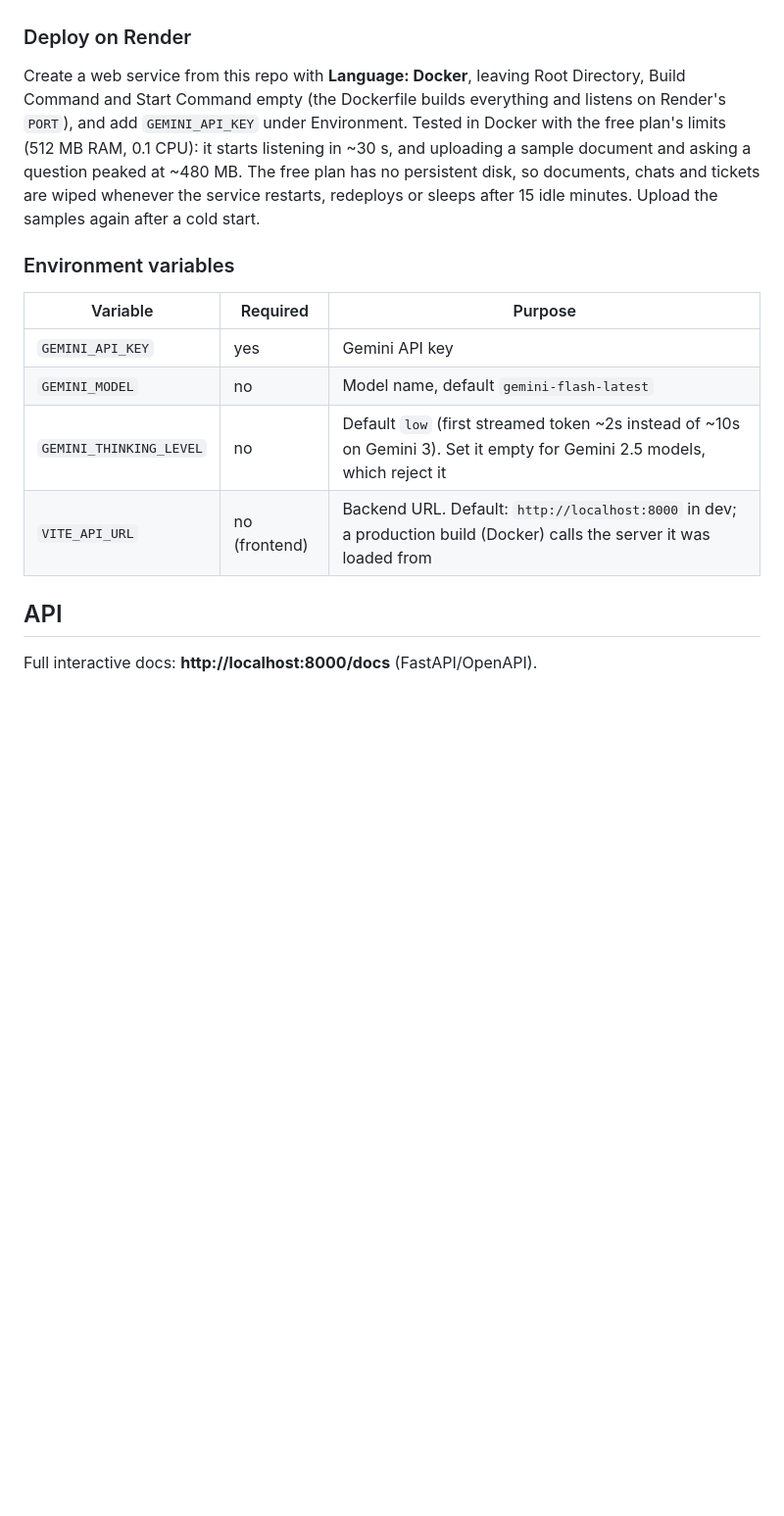
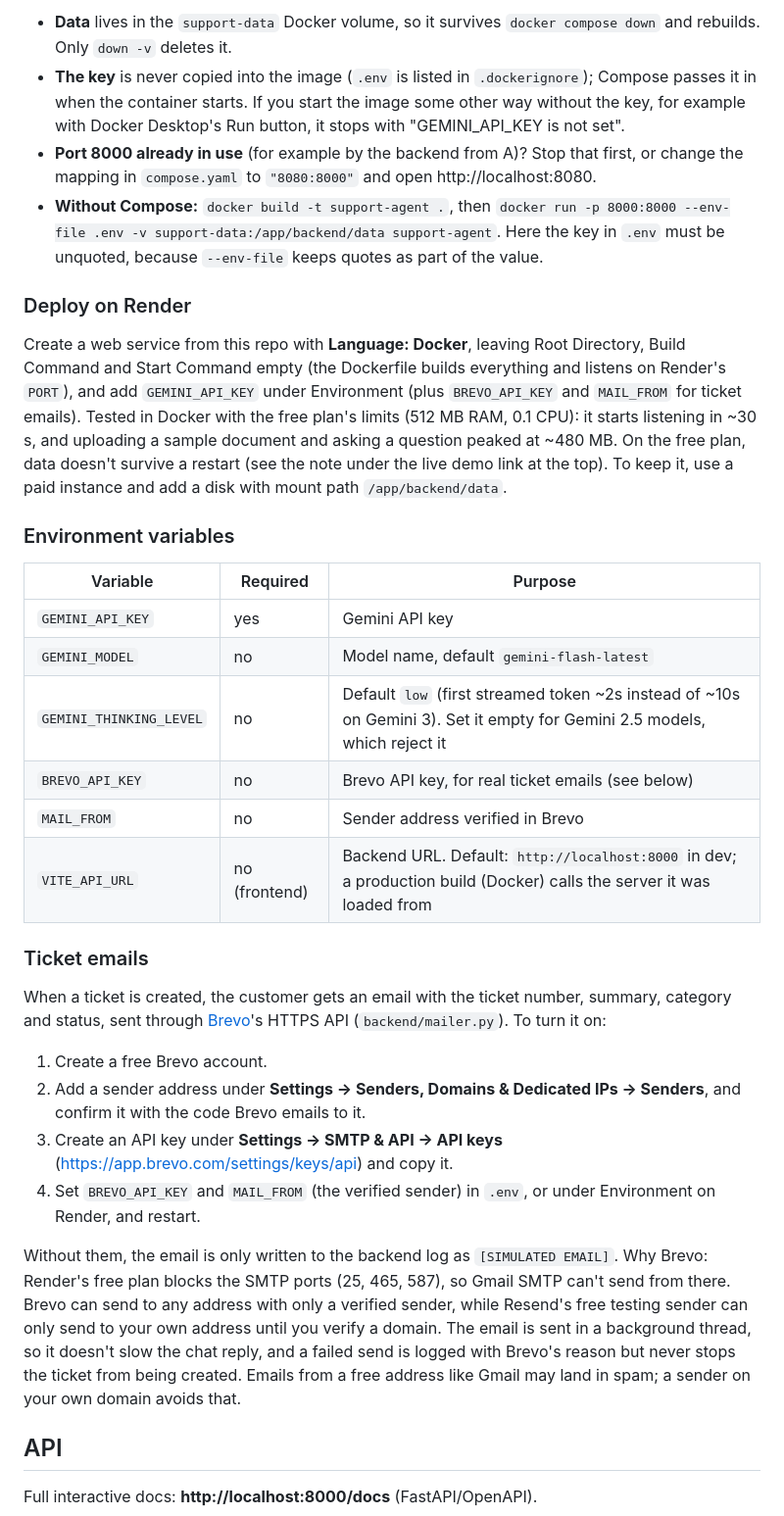
Before and after one commit to kakarot2905/ai-support, a Markdown page: README.md, the part around one of its changes. Shown at 98% size. Drawn GitHub-style; blank space fills up the shorter version.

```diff
--- a/README.md
+++ b/README.md
@@ -91,6 +127,10 @@ Open http://localhost:8000 (API docs at http://localhost:8000/docs). Compose pas
+- **Data** lives in the `support-data` Docker volume, so it survives `docker compose down` and rebuilds. Only `down -v` deletes it.
+- **The key** is never copied into the image (`.env` is listed in `.dockerignore`); Compose passes it in when the container starts. If you start the image some other way without the key, for example with Docker Desktop's Run button, it stops with "GEMINI_API_KEY is not set".
+- **Port 8000 already in use** (for example by the backend from A)? Stop that first, or change the mapping in `compose.yaml` to `"8080:8000"` and open http://localhost:8080.
+- **Without Compose:** `docker build -t support-agent .`, then `docker run -p 8000:8000 --env-file .env -v support-data:/app/backend/data support-agent`. Here the key in `.env` must be unquoted, because `--env-file` keeps quotes as part of the value.
 
 ### Deploy on Render
-Create a web service from this repo with **Language: Docker**, leaving Root Directory, Build Command and Start Command empty (the Dockerfile builds everything and listens on Render's `PORT`), and add `GEMINI_API_KEY` under Environment. Tested in Docker with the free plan's limits (512 MB RAM, 0.1 CPU): it starts listening in ~30 s, and uploading a sample document and asking a question peaked at ~480 MB. The free plan has no persistent disk, so documents, chats and tickets are wiped whenever the service restarts, redeploys or sleeps after 15 idle minutes. Upload the samples again after a cold start.
+Create a web service from this repo with **Language: Docker**, leaving Root Directory, Build Command and Start Command empty (the Dockerfile builds everything and listens on Render's `PORT`), and add `GEMINI_API_KEY` under Environment (plus `BREVO_API_KEY` and `MAIL_FROM` for ticket emails). Tested in Docker with the free plan's limits (512 MB RAM, 0.1 CPU): it starts listening in ~30 s, and uploading a sample document and asking a question peaked at ~480 MB. On the free plan, data doesn't survive a restart (see the note under the live demo link at the top). To keep it, use a paid instance and add a disk with mount path `/app/backend/data`.
 
 ### Environment variables
 | Variable | Required | Purpose |
@@ -98,7 +138,18 @@ Create a web service from this repo with **Language: Docker**, leaving Root Dire
 | `GEMINI_API_KEY` | yes | Gemini API key |
 | `GEMINI_MODEL` | no | Model name, default `gemini-flash-latest` |
 | `GEMINI_THINKING_LEVEL` | no | Default `low` (first streamed token ~2s instead of ~10s on Gemini 3). Set it empty for Gemini 2.5 models, which reject it |
+| `BREVO_API_KEY` | no | Brevo API key, for real ticket emails (see below) |
+| `MAIL_FROM` | no | Sender address verified in Brevo |
 | `VITE_API_URL` | no (frontend) | Backend URL. Default: `http://localhost:8000` in dev; a production build (Docker) calls the server it was loaded from |
+
+### Ticket emails
+When a ticket is created, the customer gets an email with the ticket number, summary, category and status, sent through [Brevo](https://www.brevo.com)'s HTTPS API (`backend/mailer.py`). To turn it on:
+1. Create a free Brevo account.
+2. Add a sender address under **Settings → Senders, Domains & Dedicated IPs → Senders**, and confirm it with the code Brevo emails to it.
+3. Create an API key under **Settings → SMTP & API → API keys** (https://app.brevo.com/settings/keys/api) and copy it.
+4. Set `BREVO_API_KEY` and `MAIL_FROM` (the verified sender) in `.env`, or under Environment on Render, and restart.
+
+Without them, the email is only written to the backend log as `[SIMULATED EMAIL]`. Why Brevo: Render's free plan blocks the SMTP ports (25, 465, 587), so Gmail SMTP can't send from there. Brevo can send to any address with only a verified sender, while Resend's free testing sender can only send to your own address until you verify a domain. The email is sent in a background thread, so it doesn't slow the chat reply, and a failed send is logged with Brevo's reason but never stops the ticket from being created. Emails from a free address like Gmail may land in spam; a sender on your own domain avoids that.
 
 ## API
 
```
Also changed, not shown: other parts of README.md (+65 -29 lines), AI_USAGE.md (+1 -0 lines), docs/walkthrough.jpg (added), 6 other files.
